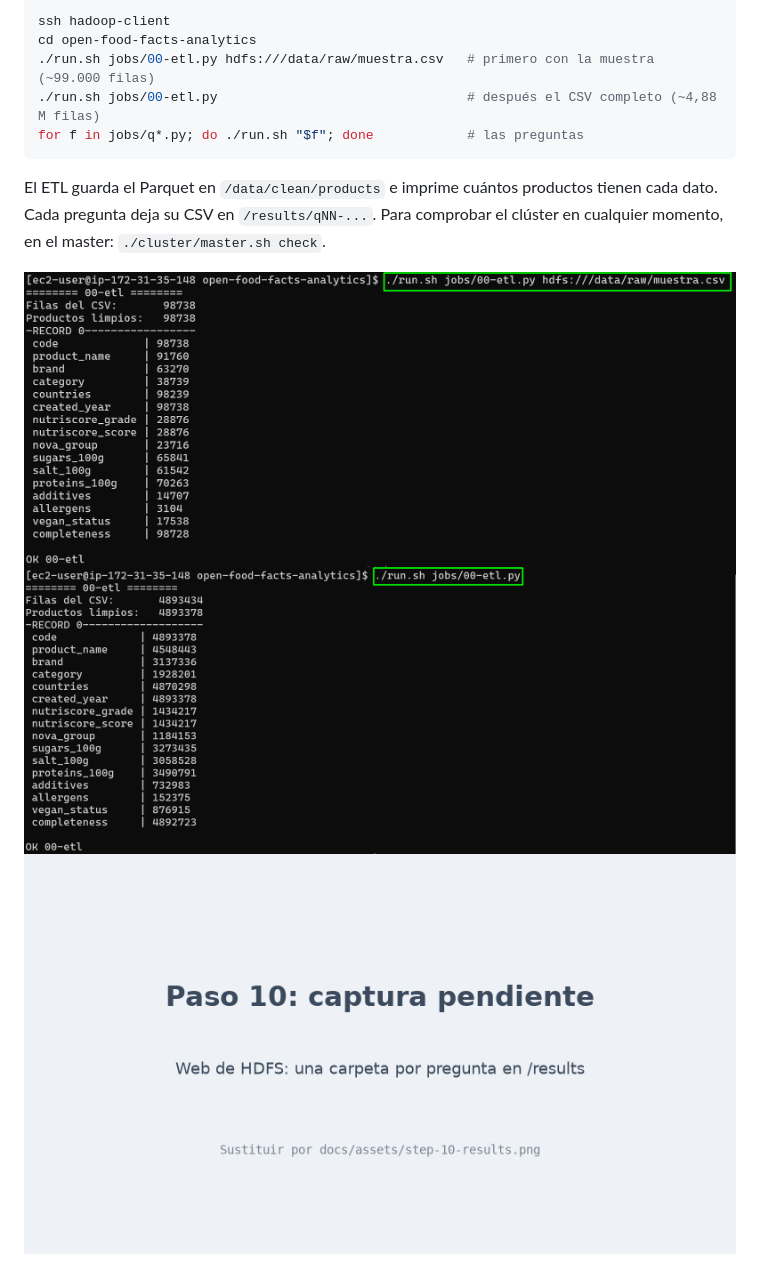
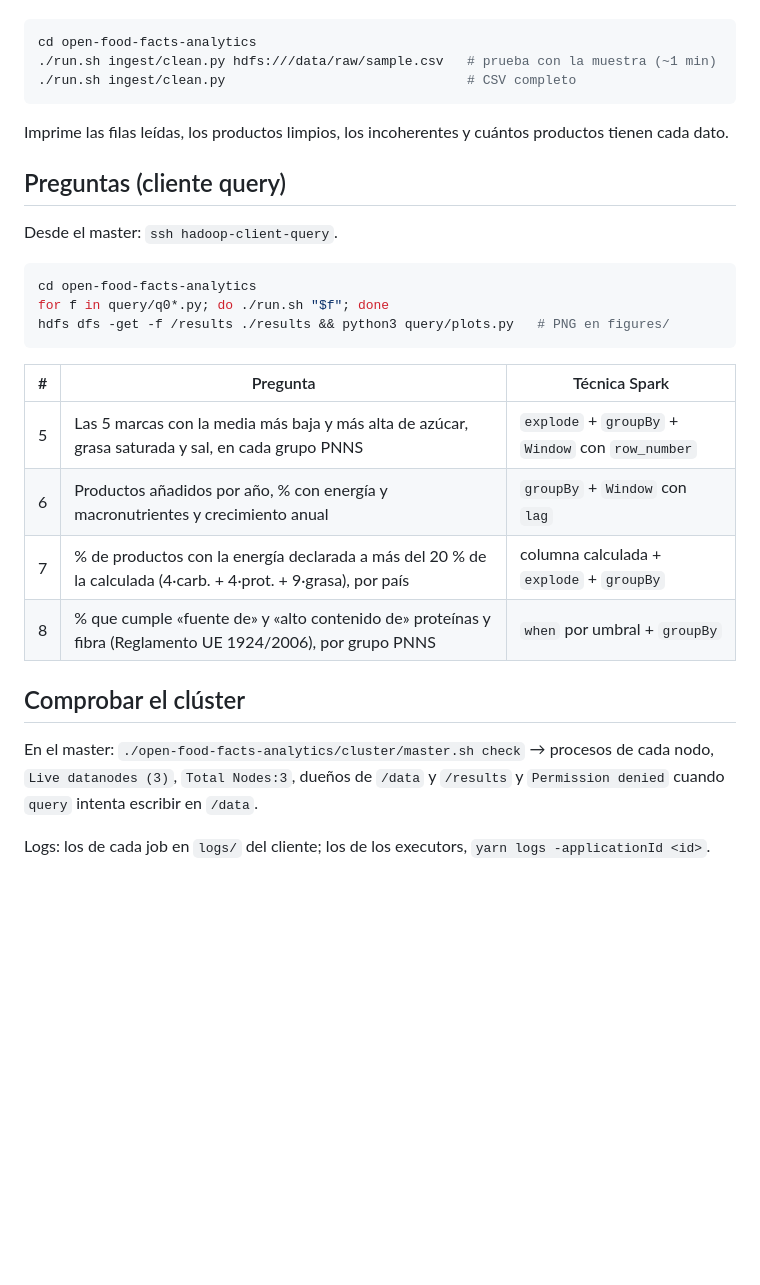
Before and after one commit to JorgeAVargasC/open-food-facts-analytics, a Markdown page: README.md, the part around one of its changes. Rendered like a GitHub page; blank space fills up the shorter version.

````diff
--- a/README.md
+++ b/README.md
@@ -89,14 +79,31 @@ Entrar al master con el comando que imprime `up.sh`, y desde ahí al client:
 
 ```bash
-ssh hadoop-client
 cd open-food-facts-analytics
-./run.sh jobs/00-etl.py hdfs:///data/raw/muestra.csv   # primero con la muestra (~99.000 filas)
-./run.sh jobs/00-etl.py                                # después el CSV completo (~4,88 M filas)
-for f in jobs/q*.py; do ./run.sh "$f"; done            # las preguntas
+./run.sh ingest/clean.py hdfs:///data/raw/sample.csv   # prueba con la muestra (~1 min)
+./run.sh ingest/clean.py                               # CSV completo
 ```
 
-El ETL guarda el Parquet en `/data/clean/products` e imprime cuántos productos tienen cada dato. Cada pregunta deja su CSV en `/results/qNN-...`. Para comprobar el clúster en cualquier momento, en el master: `./cluster/master.sh check`.
+Imprime las filas leídas, los productos limpios, los incoherentes y cuántos productos tienen cada dato.
 
-![ETL con la muestra](docs/assets/step-10-etl-sample.png)
-![ETL con el CSV completo](docs/assets/step-10-etl-full.png)
-![Resultados en HDFS](docs/assets/step-11-results.png)
+## Preguntas (cliente query)
+
+Desde el master: `ssh hadoop-client-query`.
+
+```bash
+cd open-food-facts-analytics
+for f in query/q0*.py; do ./run.sh "$f"; done
+hdfs dfs -get -f /results ./results && python3 query/plots.py   # PNG en figures/
+```
+
+| # | Pregunta | Técnica Spark |
+|---|---|---|
+| 5 | Las 5 marcas con la media más baja y más alta de azúcar, grasa saturada y sal, en cada grupo PNNS | `explode` + `groupBy` + `Window` con `row_number` |
+| 6 | Productos añadidos por año, % con energía y macronutrientes y crecimiento anual | `groupBy` + `Window` con `lag` |
+| 7 | % de productos con la energía declarada a más del 20 % de la calculada (4·carb. + 4·prot. + 9·grasa), por país | columna calculada + `explode` + `groupBy` |
+| 8 | % que cumple «fuente de» y «alto contenido de» proteínas y fibra (Reglamento UE 1924/2006), por grupo PNNS | `when` por umbral + `groupBy` |
+
+## Comprobar el clúster
+
+En el master: `./open-food-facts-analytics/cluster/master.sh check` → procesos de cada nodo, `Live datanodes (3)`, `Total Nodes:3`, dueños de `/data` y `/results` y `Permission denied` cuando `query` intenta escribir en `/data`.
+
+Logs: los de cada job en `logs/` del cliente; los de los executors, `yarn logs -applicationId <id>`.
````
Also changed, not shown: other parts of README.md (+51 -61 lines), docs/assets/learner-lab-credentials.png (added).
